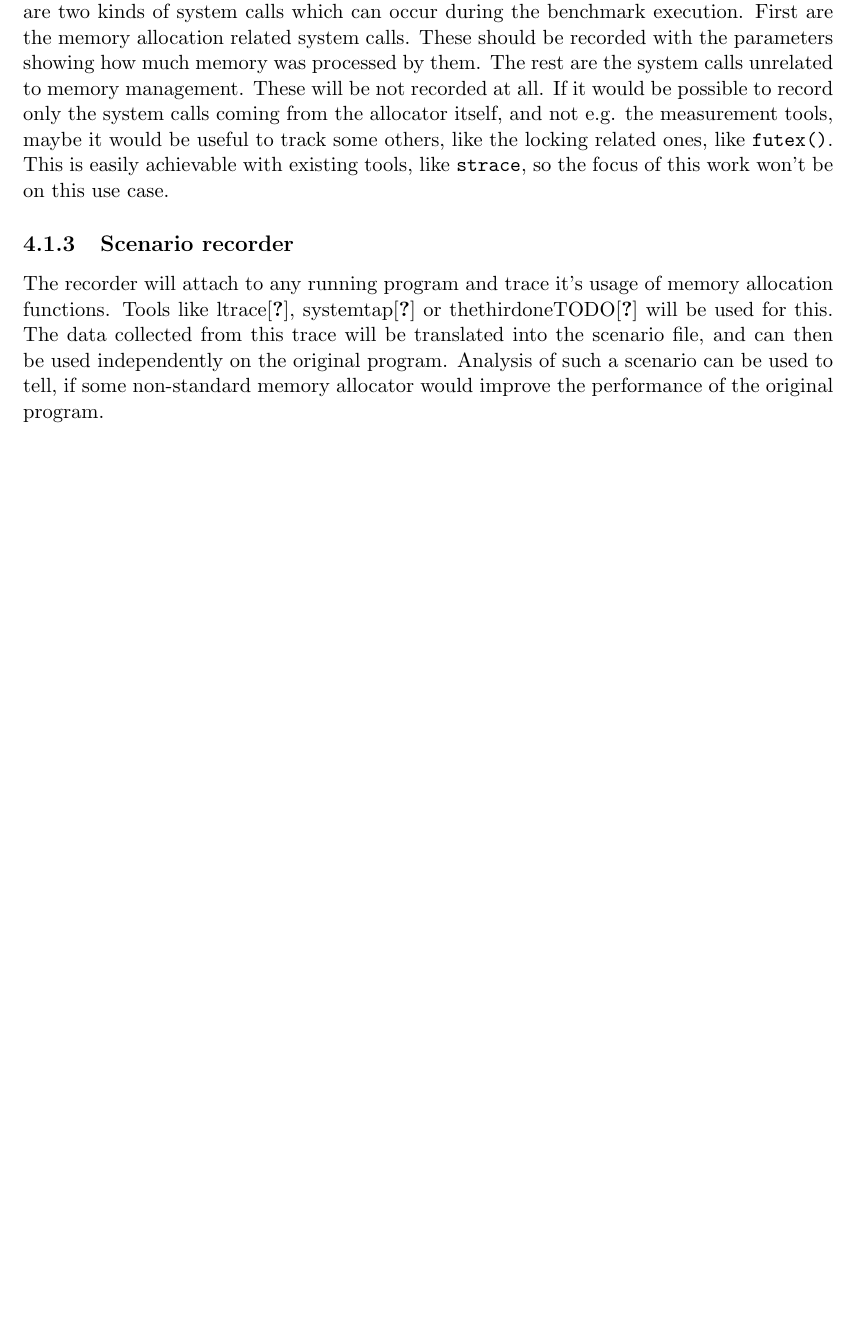
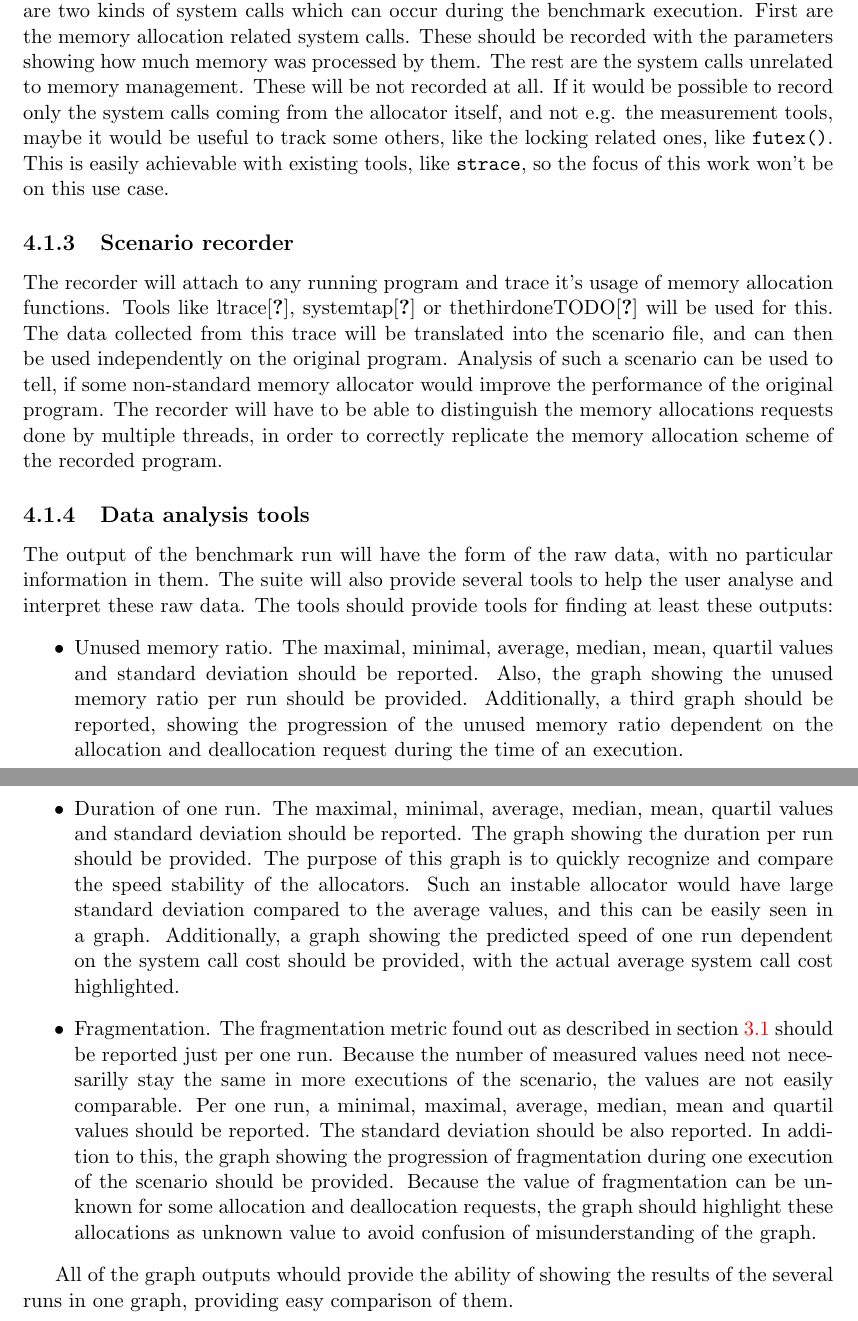
Before and after one commit to petr-muller/osmb, a LaTeX thesis (DIP/projekt.tex, which reads DIP/obsah.tex): part of page 20 of 22 before the commit and two parts of pages 20 and 21 of 23 after it, the two joined at a grey line, cut so that both start at the same text, the shorter picture padded with empty space. Compiled offline with pdfLaTeX.

Commit message:
more text

```diff
--- a/DIP/obsah.tex
+++ b/DIP/obsah.tex
@@ -131,3 +130,4 @@ The benchmarking tools should be agnostic to the measured memory allocator to be
+The benchmarking tools should be agnostic to the measured memory allocator, in order to be useful as an universal memory allocator benchmark. This means it should not depend on any internal knowledge of the allocator, nor it can use some allocator specific APIs. Using these would mean the benchmark would be unusable for analysis of the allocators which do not implement these APIs. The benchmark can only use the standardized {\tt malloc} and {\tt free} interfaces, with perhaps the future addition of {\tt realloc} interface. In addition to these APIs, the benchmark can also use some external tools to observe the behavior of an allocator.
 
 This brings a problem with measuring the memory overhead of an allocator. All the means benchmark can use only observe the communication of an allocator with the environment. The benchmark only knows two things. It knows how much memory is actually allocated by the program. It also knows how much memory the allocator manages: the benchmark can intercept and log the memory requesting system calls or it can analyse the memory image of a process to discover the size of the heap. From these two numbers, the benchmark can compute how much memory is not used in program, but is granted by the operating system. There is no universal mean how to discover how much of this unused memory is actually memory overhead (and is used by the memory allocator metadata) and how much is fragmentation (and is not used at all). This information is a completely internal in the allocator. Some memory allocators provide the APIs to determine this information, but it is not universal, so the benchmark cannot use it.
 
@@ -137,7 +137,7 @@ In addition to this, a real fragmentation metric can be calculated by detailed a
 
 \section{Measuring allocation speed}
 
-Measuring the speed of a single allocation is not relevant enough. In a multitasking environment, there are many side factors which can affect the allocation speed. The time of a single allocation is also very small, meaning any side effect will affect the measurement by a large mean and bring considerable error to the measurement. To obtain at least some precision, the measurement method should be statistically sound. This means a sufficiently large set of the identical experiments has to be done. The results of this set should be processed statistically. Second issue to be considered is the differentiation of time spend in userspace (which means in the allocator itself) and in the kernel, doing work in the system calls. These two time metrics should be taken separately. While the time spent in an allocator is a interesting metric by itself, the system call costs are not. System call costs are considered as an input in the system: they can change and the allocator has no control on how long the system call will take. The tool has to allow the user to specify also the system call costs in the environment, to find out the predicted allocator performance in such an allocator.
+Measuring the speed of a single allocation is not relevant enough. In a multitasking environment, there are many side factors which can affect the allocation speed. The time of a single allocation is also very small, meaning any side effect will affect the measurement by a large mean and bring considerable error to the measurement. To obtain at least some precision, the measurement method should be statistically sound. This means a sufficiently large set of the identical experiments has to be done. The results of this set should be processed statistically. Second issue to be considered is the differentiation of time spend in userspace (which means in the allocator itself) and in the kernel, doing work in the system calls. These two time metrics should be taken separately. While the time spent in an allocator is a interesting metric by itself, the system call costs are not. System call costs are considered as an input in the system: they can change and the allocator has no control on how long the system call will take. The tool has to allow the user to specify also the system call costs in the environment, to find out the predicted allocator performance in such an allocator. This cost should be implemented as a function of the allocation size, with the possibility to incorporate some amount of pseudo randomness into this function. At least the means to specify standard and uniform distribution should be provided. With these abilities, it should be possible to describe the most important characteristics of the system call cost: dependence on the system call allocation size, constantness and some random changes in behavior of the kernel.
 
 The exact method of measuring duration of a single allocation request should be saving the time (or the contents of the clock counting registers) first before the allocation, second after the allocation. The difference between these two numbers yields the total time spent in allocation, including the time spent in the kernel. The time spent in the kernel should be traced via an external tool. There are also some external effects present, so the resulting time will not be precise enough, but it could be useful e.g. in comparison done in the same environment.
 
@@ -179,5 +183,15 @@ Some of the metric measurement tools will benefit from the system call observati
 
 \subsection{Scenario recorder}
 
-The recorder will attach to any running program and trace it's usage of memory allocation functions. Tools like ltrace\cite{ltrace}, systemtap\cite{systemtap} or thethirdoneTODO\cite{TODO!} will be used for this. The data collected from this trace will be translated into the scenario file, and can then be used independently on the original program. Analysis of such a scenario can be used to tell, if some non-standard memory allocator would improve the performance of the original program.
+The recorder will attach to any running program and trace it's usage of memory allocation functions. Tools like ltrace\cite{ltrace}, systemtap\cite{systemtap} or thethirdoneTODO\cite{TODO!} will be used for this. The data collected from this trace will be translated into the scenario file, and can then be used independently on the original program. Analysis of such a scenario can be used to tell, if some non-standard memory allocator would improve the performance of the original program. The recorder will have to be able to distinguish the memory allocations requests done by multiple threads, in order to correctly replicate the memory allocation scheme of the recorded program.
 
+\subsection{Data analysis tools}
+
+The output of the benchmark run will have the form of the raw data, with no particular information in them. The suite will also provide several tools to help the user analyse and interpret these raw data. The tools should provide tools for finding at least these outputs:
+\begin{itemize}
+\item Unused memory ratio. The maximal, minimal, average, median, mean, quartil values and standard deviation should be reported. Also, the graph showing the unused memory ratio per run should be provided. Additionally, a third graph should be reported, showing the progression of the unused memory ratio dependent on the allocation and deallocation request during the time of an execution.
+\item Duration of one run. The maximal, minimal, average, median, mean, quartil values and standard deviation should be reported. The graph showing the duration per run should be provided. The purpose of this graph is to quickly recognize and compare the speed stability of the allocators. Such an instable allocator would have large standard deviation compared to the average values, and this can be easily seen in a graph. Additionally, a graph showing the predicted speed of one run dependent on the system call cost should be provided, with the actual average system call cost highlighted.
+\item Fragmentation. The fragmentation metric found out as described in section \ref{methodology:fragmentation} should be reported just per one run. Because the number of measured values need not necesarilly stay the same in more executions of the scenario, the values are not easily comparable. Per one run, a minimal, maximal, average, median, mean and quartil values should be reported. The standard deviation should be also reported. In addition to this, the graph showing the progression of fragmentation during one execution of the scenario should be provided. Because the value of fragmentation can be unknown for some allocation and deallocation requests, the graph should highlight these allocations as unknown value to avoid confusion of misunderstanding of the graph.
+\end{itemize}
+
+All of the graph outputs whould provide the ability of showing the results of the several runs in one graph, providing easy comparison of them.
```
Also changed, not shown: DIP/obsah.tex (18 more changed lines).
